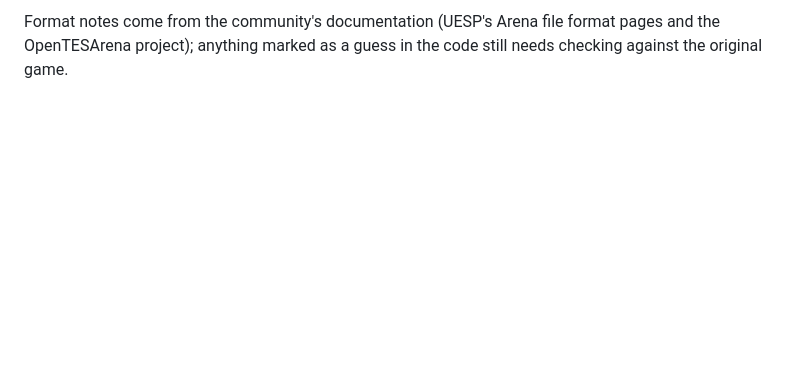
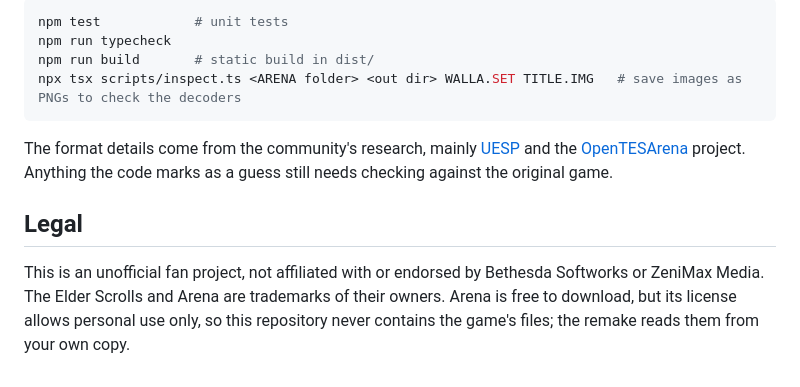
Before and after one commit to arenasloppa/ES-Arena, a Markdown page: README.md, the part around one of its changes. Rendered like a GitHub page; blank space fills up the shorter version.

````diff
--- a/README.md
+++ b/README.md
@@ -65,3 +66,17 @@ Loose files in the folder take priority over the copies inside `GLOBAL.BSA`, as
 
-Format notes come from the community's documentation (UESP's Arena file format pages and the OpenTESArena project);
-anything marked as a guess in the code still needs checking against the original game.
+```sh
+npm test            # unit tests
+npm run typecheck
+npm run build       # static build in dist/
+npx tsx scripts/inspect.ts <ARENA folder> <out dir> WALLA.SET TITLE.IMG   # save images as PNGs to check the decoders
+```
+
+The format details come from the community's research, mainly [UESP](https://en.uesp.net/wiki/Arena:Arena)
+and the [OpenTESArena](https://github.com/afritz1/OpenTESArena) project. Anything the code marks as a guess still needs
+checking against the original game.
+
+## Legal
+
+This is an unofficial fan project, not affiliated with or endorsed by Bethesda Softworks or ZeniMax Media.
+The Elder Scrolls and Arena are trademarks of their owners. Arena is free to download, but its license allows
+personal use only, so this repository never contains the game's files; the remake reads them from your own copy.
````
Also changed, not shown: other parts of README.md (+45 -44 lines).
